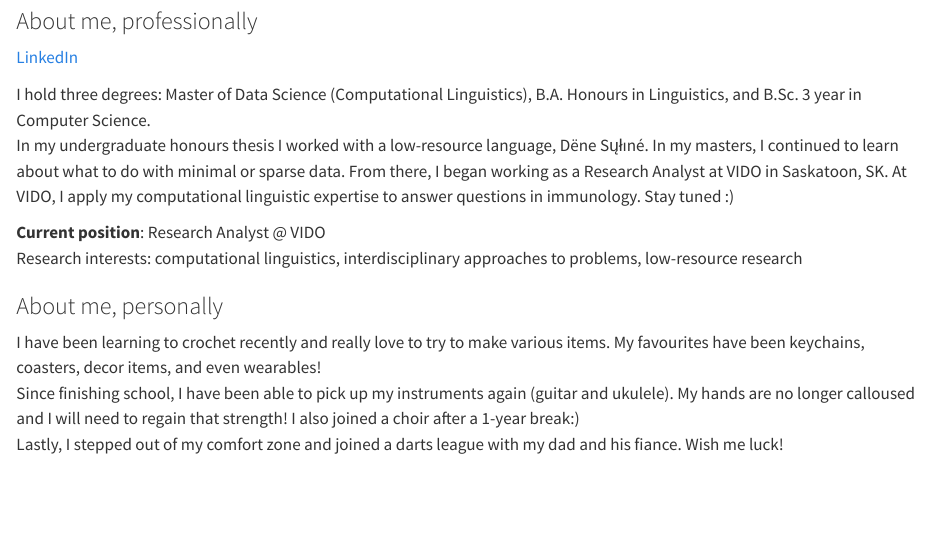
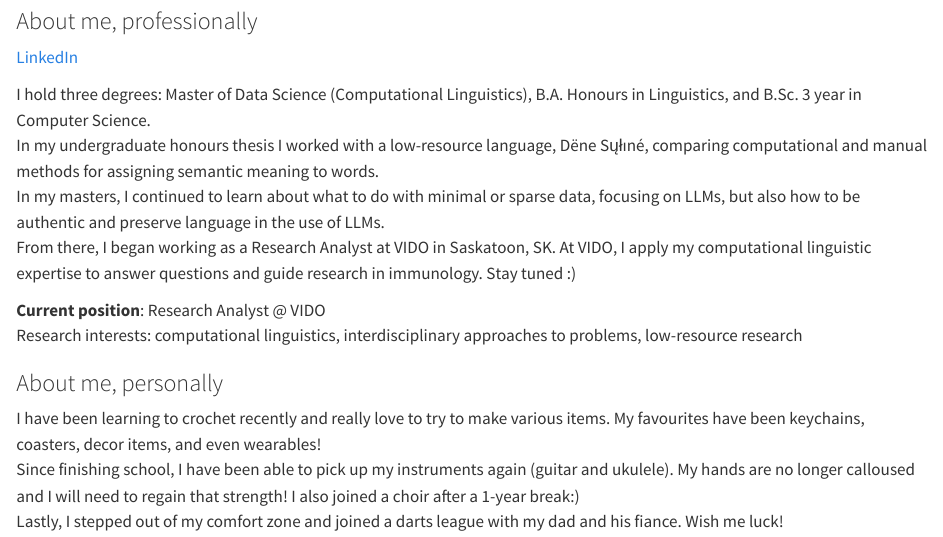
Before and after one commit to karajoyce/karajoyce.github.io, a Quarto document (index.qmd): the page in a window 1100 px wide, from 310 px down. Rendered offline with R 4.5, knitr and Pandoc in place of Quarto, with nearby package versions.

Commit message:
Updated wording on descriptions and article title

```diff
--- a/index.qmd
+++ b/index.qmd
@@ -9,9 +9,10 @@ format: html
 [LinkedIn](https://linkedin.com/in/kara-joyce-leier)<br>
 
 I hold three degrees: Master of Data Science (Computational Linguistics), B.A. Honours in Linguistics, and B.Sc. 3 year in Computer Science.  \
-In my undergraduate honours thesis I worked with a low-resource language, Dëne Sųłıné. In my masters, I continued to learn about
-what to do with minimal or sparse data. From there, I began working as a Research Analyst at VIDO in Saskatoon, SK.
-At VIDO, I apply my computational linguistic expertise to answer questions in immunology. Stay tuned :)
+In my undergraduate honours thesis I worked with a low-resource language, Dëne Sųłıné, comparing computational and manual methods for assigning semantic meaning to words. \
+In my masters, I continued to learn about what to do with minimal or sparse data, focusing on LLMs, but also how to be authentic and preserve language in the use of LLMs. \
+From there, I began working as a Research Analyst at VIDO in Saskatoon, SK.
+At VIDO, I apply my computational linguistic expertise to answer questions and guide research in immunology. Stay tuned :)
 
 **Current position**: Research Analyst @ VIDO \
 Research interests: computational linguistics, interdisciplinary approaches to problems, low-resource research
```
Also changed, not shown: about.qmd (+1 -1 lines), docs/search.json, 2 other files.
